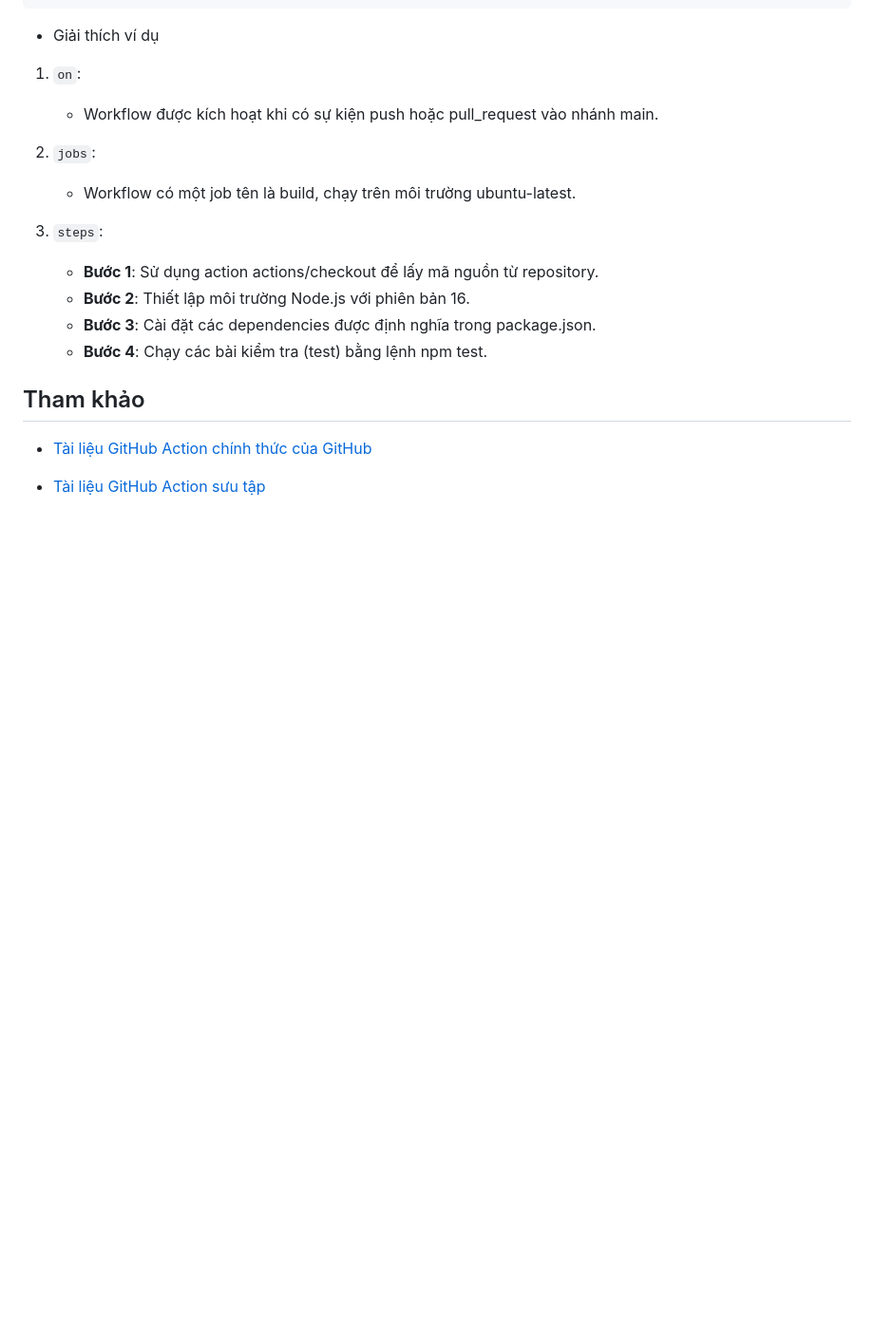
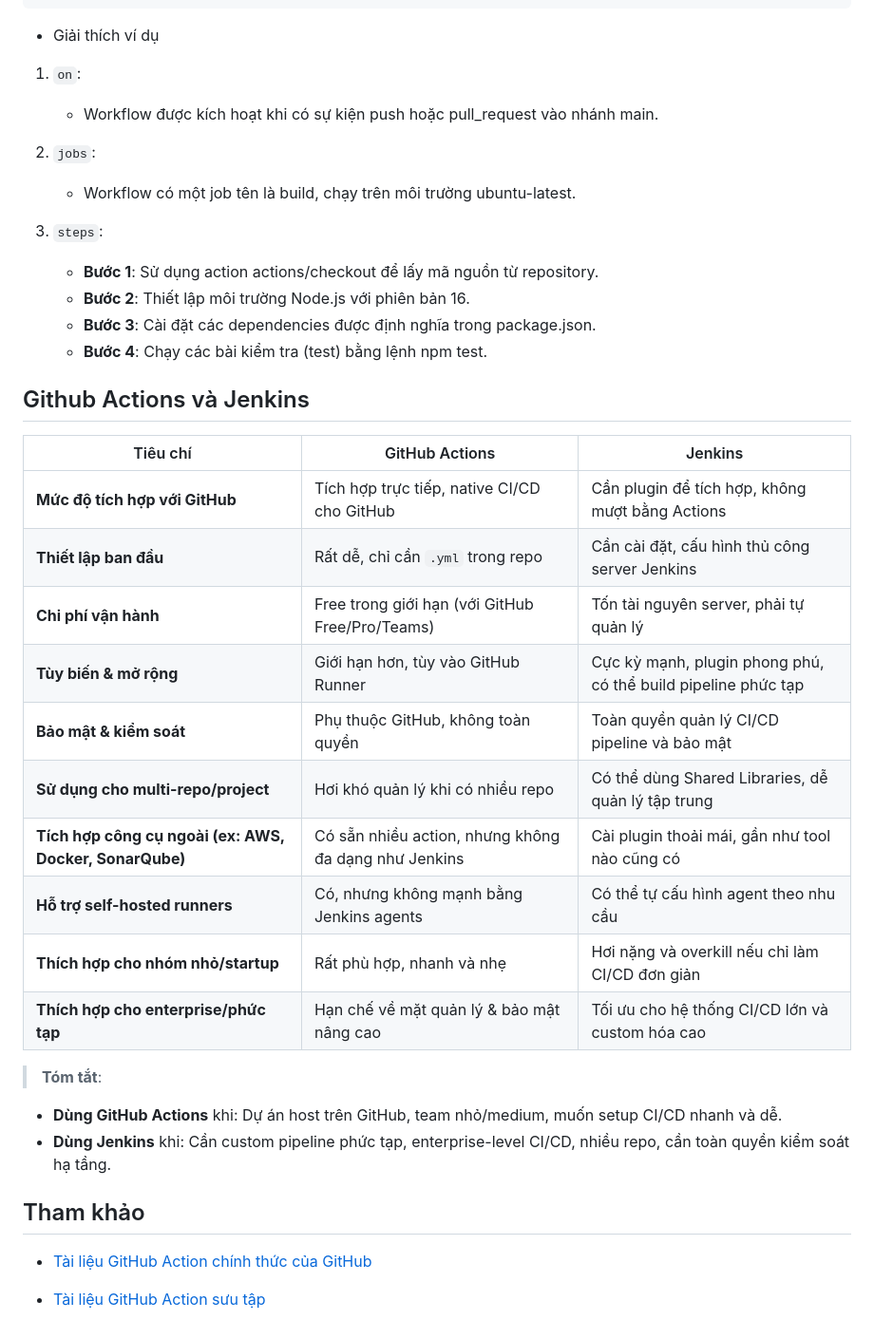
Before and after one commit to xyan-dhgb/devops, a Markdown page: Note/github-action.md, the part around the change. Shown: that part at 95% size. GitHub-like rendering; blank space fills up the shorter version.

Commit message:
add(note): add github actions and jenkins comparision

```diff
--- a/Note/github-action.md
+++ b/Note/github-action.md
@@ -175,6 +175,26 @@ jobs:
     - **Bước 3**: Cài đặt các dependencies được định nghĩa trong package.json.
     - **Bước 4**: Chạy các bài kiểm tra (test) bằng lệnh npm test.
 
+## Github Actions và Jenkins
+
+| Tiêu chí                          | GitHub Actions                                  | Jenkins                                          |
+|----------------------------------|--------------------------------------------------|--------------------------------------------------|
+| **Mức độ tích hợp với GitHub**   | Tích hợp trực tiếp, native CI/CD cho GitHub     | Cần plugin để tích hợp, không mượt bằng Actions |
+| **Thiết lập ban đầu**            | Rất dễ, chỉ cần `.yml` trong repo               | Cần cài đặt, cấu hình thủ công server Jenkins   |
+| **Chi phí vận hành**             | Free trong giới hạn (với GitHub Free/Pro/Teams) | Tốn tài nguyên server, phải tự quản lý          |
+| **Tùy biến & mở rộng**           | Giới hạn hơn, tùy vào GitHub Runner             | Cực kỳ mạnh, plugin phong phú, có thể build pipeline phức tạp |
+| **Bảo mật & kiểm soát**          | Phụ thuộc GitHub, không toàn quyền              | Toàn quyền quản lý CI/CD pipeline và bảo mật    |
+| **Sử dụng cho multi-repo/project** | Hơi khó quản lý khi có nhiều repo               | Có thể dùng Shared Libraries, dễ quản lý tập trung |
+| **Tích hợp công cụ ngoài (ex: AWS, Docker, SonarQube)** | Có sẵn nhiều action, nhưng không đa dạng như Jenkins | Cài plugin thoải mái, gần như tool nào cũng có |
+| **Hỗ trợ self-hosted runners**   | Có, nhưng không mạnh bằng Jenkins agents        | Có thể tự cấu hình agent theo nhu cầu            |
+| **Thích hợp cho nhóm nhỏ/startup** | Rất phù hợp, nhanh và nhẹ                     | Hơi nặng và overkill nếu chỉ làm CI/CD đơn giản |
+| **Thích hợp cho enterprise/phức tạp** | Hạn chế về mặt quản lý & bảo mật nâng cao    | Tối ưu cho hệ thống CI/CD lớn và custom hóa cao |
+
+>  **Tóm tắt**:
+- **Dùng GitHub Actions** khi: Dự án host trên GitHub, team nhỏ/medium, muốn setup CI/CD nhanh và dễ.
+- **Dùng Jenkins** khi: Cần custom pipeline phức tạp, enterprise-level CI/CD, nhiều repo, cần toàn quyền kiểm soát hạ tầng.
+
+
 ## Tham khảo
 
 -  [Tài liệu GitHub Action chính thức của GitHub](https://docs.github.com/en/actions/about-github-actions/understanding-github-actions)
```
